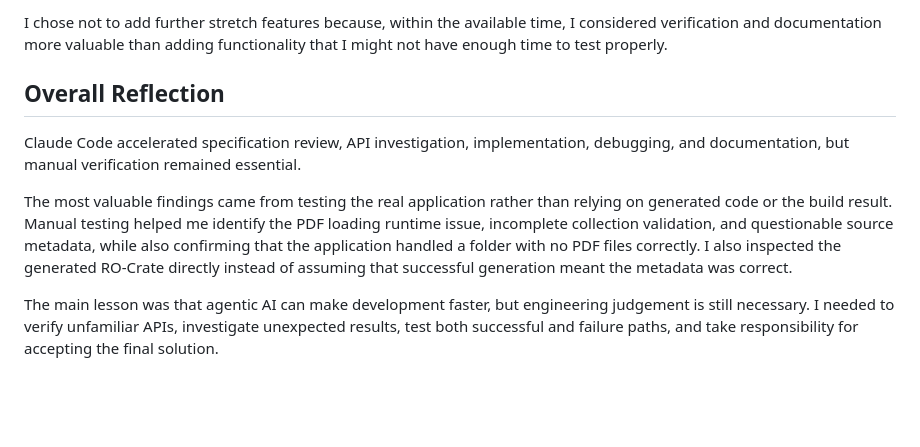
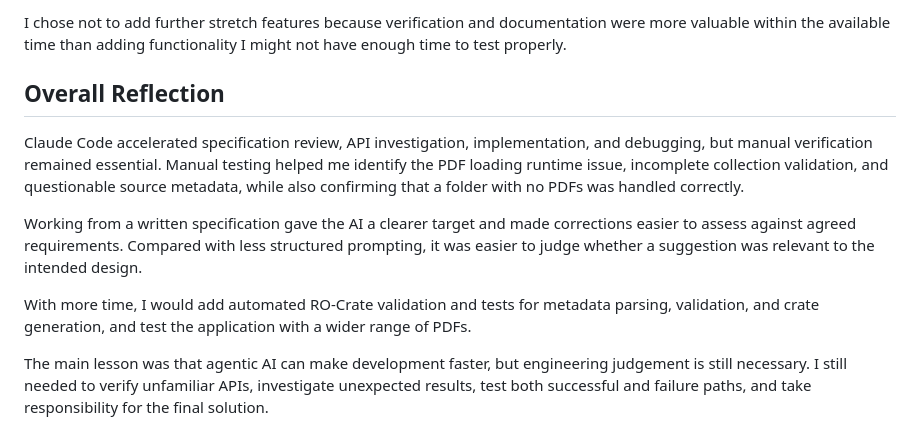
Before and after one commit to synthia26/RO-Crate-Packaging-Tool, a Markdown page: REFLECTION.md, the part around one of its changes. Drawn GitHub-style; blank space fills up the shorter version.

```diff
--- a/REFLECTION.md
+++ b/REFLECTION.md
@@ -56,10 +56,12 @@ The checksums are calculated from the PDF bytes using the browser Web Crypto API
 
-I chose not to add further stretch features because, within the available time, I considered verification and documentation more valuable than adding functionality that I might not have enough time to test properly.
+I chose not to add further stretch features because verification and documentation were more valuable within the available time than adding functionality I might not have enough time to test properly.
 
 ## Overall Reflection
 
-Claude Code accelerated specification review, API investigation, implementation, debugging, and documentation, but manual verification remained essential.
+Claude Code accelerated specification review, API investigation, implementation, and debugging, but manual verification remained essential. Manual testing helped me identify the PDF loading runtime issue, incomplete collection validation, and questionable source metadata, while also confirming that a folder with no PDFs was handled correctly.
 
-The most valuable findings came from testing the real application rather than relying on generated code or the build result. Manual testing helped me identify the PDF loading runtime issue, incomplete collection validation, and questionable source metadata, while also confirming that the application handled a folder with no PDF files correctly. I also inspected the generated RO-Crate directly instead of assuming that successful generation meant the metadata was correct.
+Working from a written specification gave the AI a clearer target and made corrections easier to assess against agreed requirements. Compared with less structured prompting, it was easier to judge whether a suggestion was relevant to the intended design.
 
-The main lesson was that agentic AI can make development faster, but engineering judgement is still necessary. I needed to verify unfamiliar APIs, investigate unexpected results, test both successful and failure paths, and take responsibility for accepting the final solution.
+With more time, I would add automated RO-Crate validation and tests for metadata parsing, validation, and crate generation, and test the application with a wider range of PDFs.
+
+The main lesson was that agentic AI can make development faster, but engineering judgement is still necessary. I still needed to verify unfamiliar APIs, investigate unexpected results, test both successful and failure paths, and take responsibility for the final solution.
```
Also changed, not shown: other parts of REFLECTION.md (+14 -14 lines).
